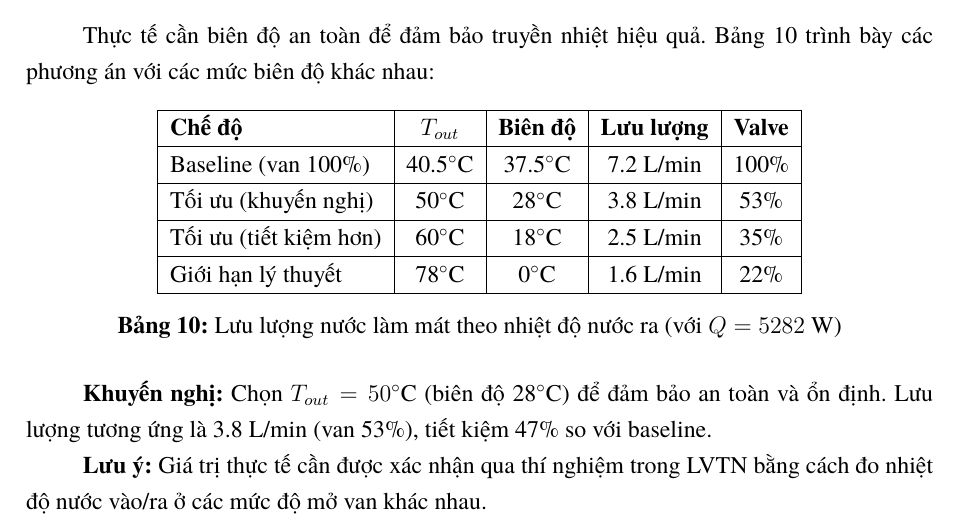
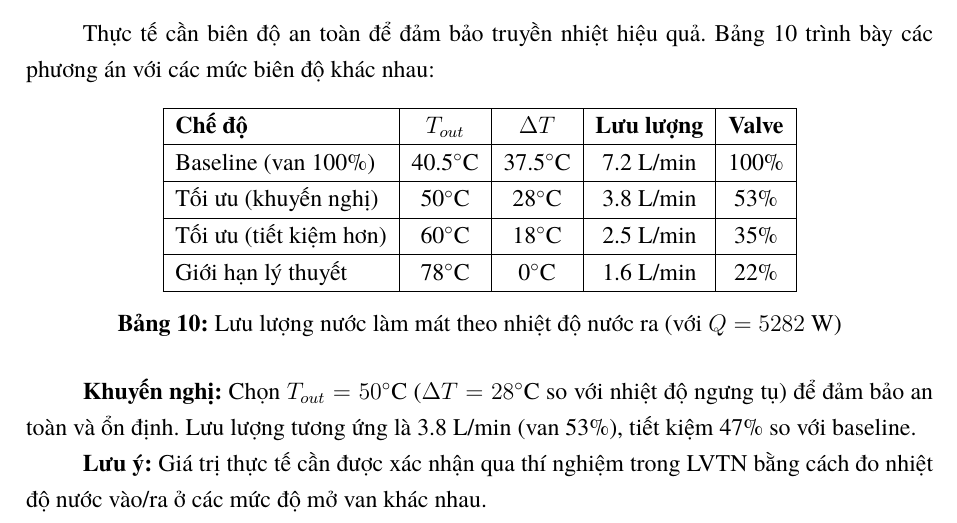
Before and after one commit to bowber/dacn, a LaTeX document (src/main.tex, which reads src/chapter4.tex): part of page 35 of 43, cut so that both start at the same text. Compiled offline with XeLaTeX.

Commit message:
Fix terminology: biên độ → ΔT (temperature difference)

```diff
--- a/src/chapter4.tex
+++ b/src/chapter4.tex
@@ -156,7 +156,7 @@ Thực tế cần biên độ an toàn để đảm bảo truyền nhiệt hiệ
 \centering
 \begin{tabular}{|l|c|c|c|c|}
 \hline
-\textbf{Chế độ} & \textbf{$T_{out}$} & \textbf{Biên độ} & \textbf{Lưu lượng} & \textbf{Valve} \\
+\textbf{Chế độ} & \textbf{$T_{out}$} & \textbf{$\Delta T$} & \textbf{Lưu lượng} & \textbf{Valve} \\
 \hline
 Baseline (van 100\%) & 40.5$^\circ$C & 37.5$^\circ$C & 7.2 L/min & 100\% \\
 \hline
@@ -171,7 +171,7 @@ Giới hạn lý thuyết & 78$^\circ$C & 0$^\circ$C & 1.6 L/min & 22\% \\
 \label{tab:condenser_modes}
 \end{table}
 
-\textbf{Khuyến nghị:} Chọn $T_{out} = 50^\circ$C (biên độ 28$^\circ$C) để đảm bảo an toàn và ổn định. Lưu lượng tương ứng là 3.8 L/min (van 53\%), tiết kiệm 47\% so với baseline.
+\textbf{Khuyến nghị:} Chọn $T_{out} = 50^\circ$C ($\Delta T = 28^\circ$C so với nhiệt độ ngưng tụ) để đảm bảo an toàn và ổn định. Lưu lượng tương ứng là 3.8 L/min (van 53\%), tiết kiệm 47\% so với baseline.
 
 \textbf{Lưu ý:} Giá trị thực tế cần được xác nhận qua thí nghiệm trong LVTN bằng cách đo nhiệt độ nước vào/ra ở các mức độ mở van khác nhau.
 
```
